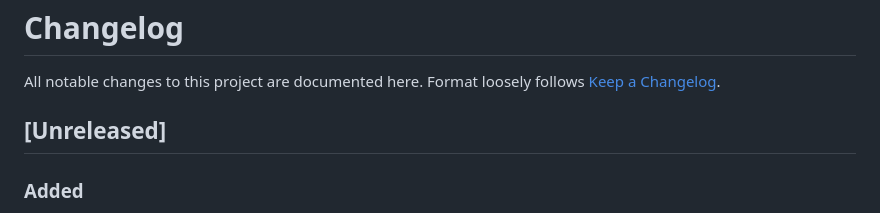
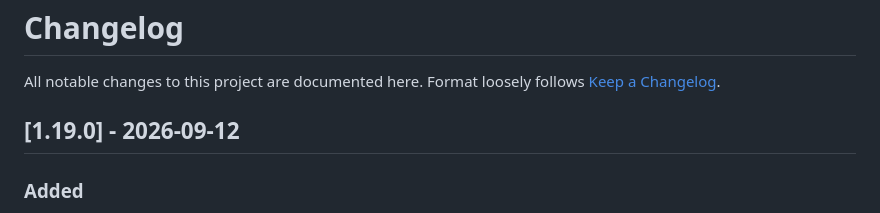
Before and after one commit to BenJule/sddm-authelia-passkey, a Markdown page: CHANGELOG.md, the part around the change. Drawn GitHub-style.

Commit message:
docs: close v1.19.0 changelog

```diff
--- a/CHANGELOG.md
+++ b/CHANGELOG.md
@@ -3,7 +3,7 @@
 All notable changes to this project are documented here. Format loosely
 follows [Keep a Changelog](https://keepachangelog.com/).
 
-## [Unreleased]
+## [1.19.0] - 2026-09-12
 
 ### Added
 - Frozen stability contract (`docs/stability.md`) for the install-mode
```
